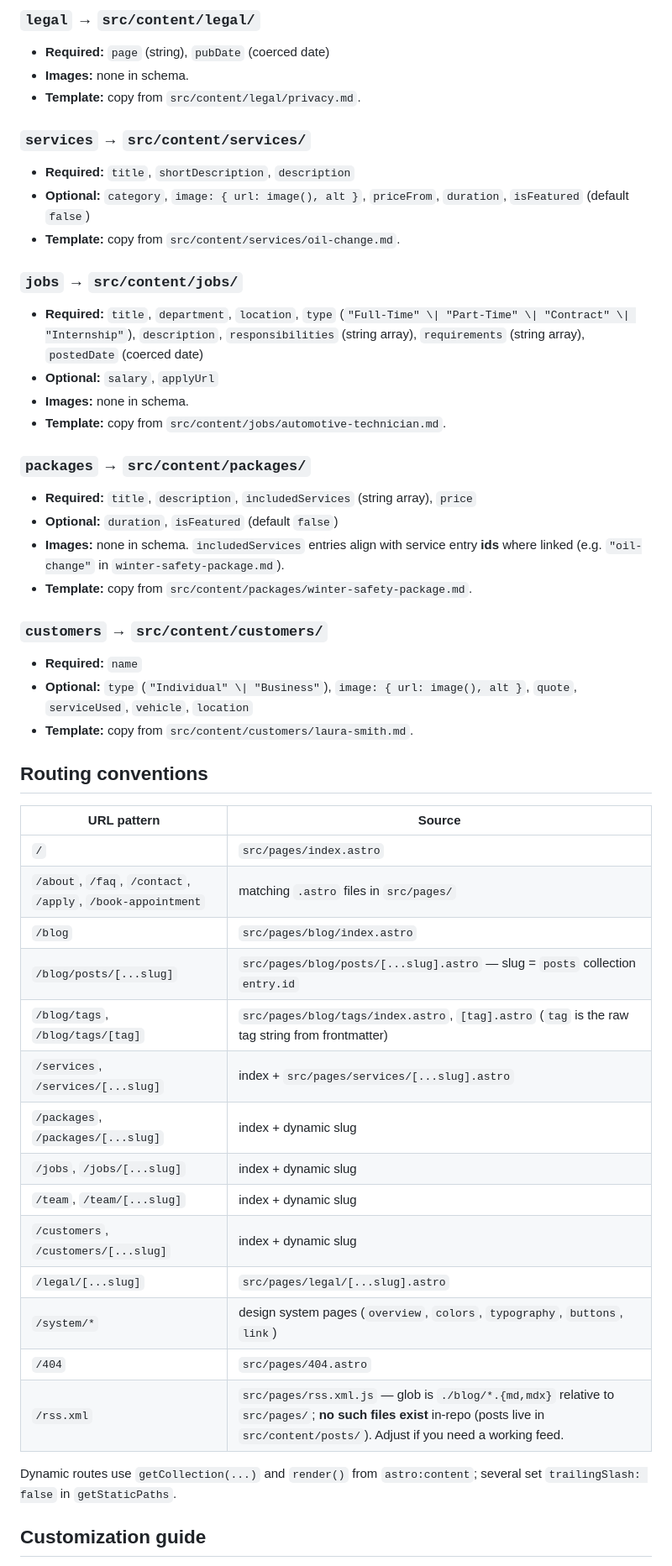
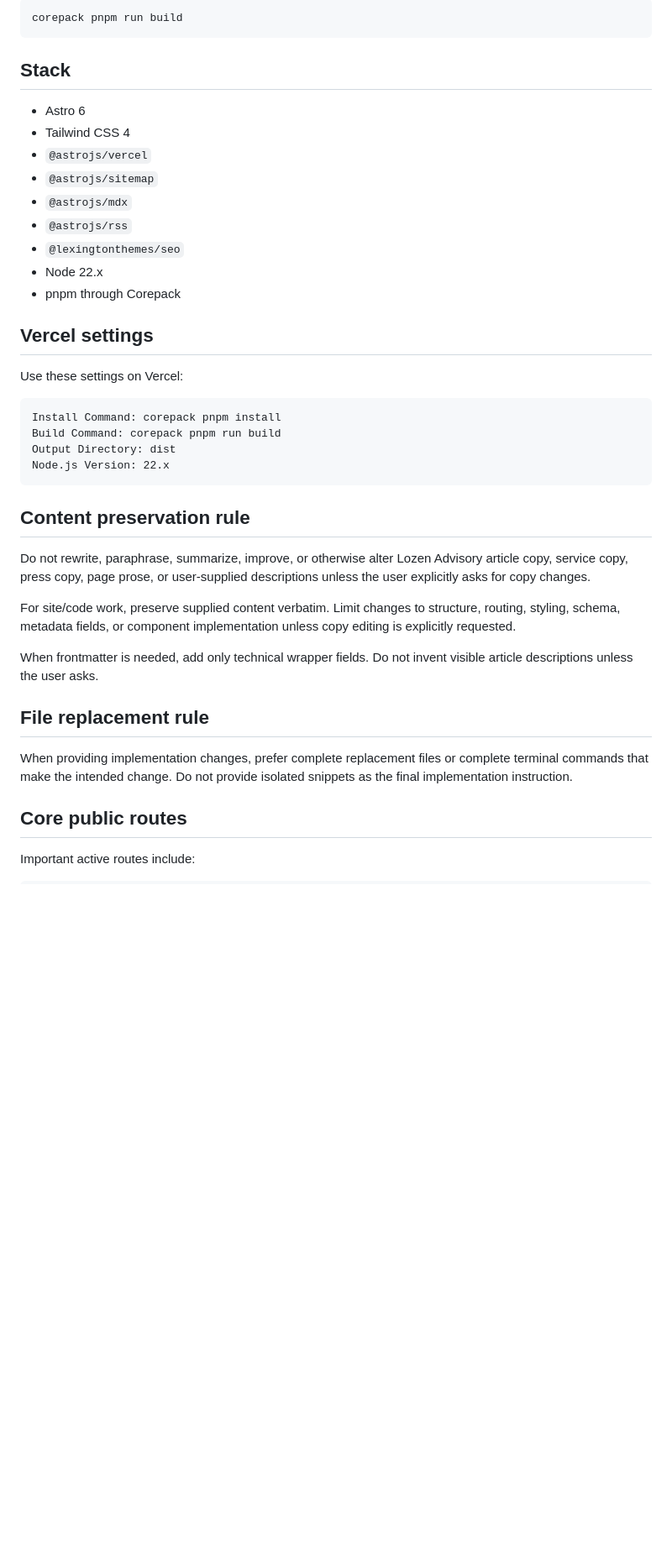
Before and after one commit to gotahunch562/lozen99, a Markdown page: AGENTS.md, the part around one of its changes. Shown at 84% size. GitHub-like rendering; blank space fills up the shorter version.

````diff
--- a/AGENTS.md
+++ b/AGENTS.md
@@ -53,56 +45,44 @@ Loader pattern for all: `glob({ pattern: "**/*.md", base: "./src/content/<folder
 
-### `legal` → `src/content/legal/`
+```bash
+corepack pnpm run build
+```
 
-- **Required:** `page` (string), `pubDate` (coerced date)
-- **Images:** none in schema.
-- **Template:** copy from `src/content/legal/privacy.md`.
+## Stack
 
-### `services` → `src/content/services/`
+- Astro 6
+- Tailwind CSS 4
+- `@astrojs/vercel`
+- `@astrojs/sitemap`
+- `@astrojs/mdx`
+- `@astrojs/rss`
+- `@lexingtonthemes/seo`
+- Node 22.x
+- pnpm through Corepack
 
-- **Required:** `title`, `shortDescription`, `description`
-- **Optional:** `category`, `image: { url: image(), alt }`, `priceFrom`, `duration`, `isFeatured` (default `false`)
-- **Template:** copy from `src/content/services/oil-change.md`.
+## Vercel settings
 
-### `jobs` → `src/content/jobs/`
+Use these settings on Vercel:
 
-- **Required:** `title`, `department`, `location`, `type` (`"Full-Time" \| "Part-Time" \| "Contract" \| "Internship"`), `description`, `responsibilities` (string array), `requirements` (string array), `postedDate` (coerced date)
-- **Optional:** `salary`, `applyUrl`
-- **Images:** none in schema.
-- **Template:** copy from `src/content/jobs/automotive-technician.md`.
+```text
+Install Command: corepack pnpm install
+Build Command: corepack pnpm run build
+Output Directory: dist
+Node.js Version: 22.x
+```
 
-### `packages` → `src/content/packages/`
+## Content preservation rule
 
-- **Required:** `title`, `description`, `includedServices` (string array), `price`
-- **Optional:** `duration`, `isFeatured` (default `false`)
-- **Images:** none in schema. `includedServices` entries align with service entry **ids** where linked (e.g. `"oil-change"` in `winter-safety-package.md`).
-- **Template:** copy from `src/content/packages/winter-safety-package.md`.
+Do not rewrite, paraphrase, summarize, improve, or otherwise alter Lozen Advisory article copy, service copy, press copy, page prose, or user-supplied descriptions unless the user explicitly asks for copy changes.
 
-### `customers` → `src/content/customers/`
+For site/code work, preserve supplied content verbatim. Limit changes to structure, routing, styling, schema, metadata fields, or component implementation unless copy editing is explicitly requested.
 
-- **Required:** `name`
-- **Optional:** `type` (`"Individual" \| "Business"`), `image: { url: image(), alt }`, `quote`, `serviceUsed`, `vehicle`, `location`
-- **Template:** copy from `src/content/customers/laura-smith.md`.
+When frontmatter is needed, add only technical wrapper fields. Do not invent visible article descriptions unless the user asks.
 
-## Routing conventions
+## File replacement rule
 
-| URL pattern | Source |
-|-------------|--------|
-| `/` | `src/pages/index.astro` |
-| `/about`, `/faq`, `/contact`, `/apply`, `/book-appointment` | matching `.astro` files in `src/pages/` |
-| `/blog` | `src/pages/blog/index.astro` |
-| `/blog/posts/[...slug]` | `src/pages/blog/posts/[...slug].astro` — slug = `posts` collection `entry.id` |
-| `/blog/tags`, `/blog/tags/[tag]` | `src/pages/blog/tags/index.astro`, `[tag].astro` (`tag` is the raw tag string from frontmatter) |
-| `/services`, `/services/[...slug]` | index + `src/pages/services/[...slug].astro` |
-| `/packages`, `/packages/[...slug]` | index + dynamic slug |
-| `/jobs`, `/jobs/[...slug]` | index + dynamic slug |
-| `/team`, `/team/[...slug]` | index + dynamic slug |
-| `/customers`, `/customers/[...slug]` | index + dynamic slug |
-| `/legal/[...slug]` | `src/pages/legal/[...slug].astro` |
-| `/system/*` | design system pages (`overview`, `colors`, `typography`, `buttons`, `link`) |
-| `/404` | `src/pages/404.astro` |
-| `/rss.xml` | `src/pages/rss.xml.js` — glob is `./blog/*.{md,mdx}` relative to `src/pages/`; **no such files exist** in-repo (posts live in `src/content/posts/`). Adjust if you need a working feed. |
+When providing implementation changes, prefer complete replacement files or complete terminal commands that make the intended change. Do not provide isolated snippets as the final implementation instruction.
 
-Dynamic routes use `getCollection(...)` and `render()` from `astro:content`; several set `trailingSlash: false` in `getStaticPaths`.
+## Core public routes
 
-## Customization guide
+Important active routes include:
 
````
Also changed, not shown: other parts of AGENTS.md (+227 -53 lines).
